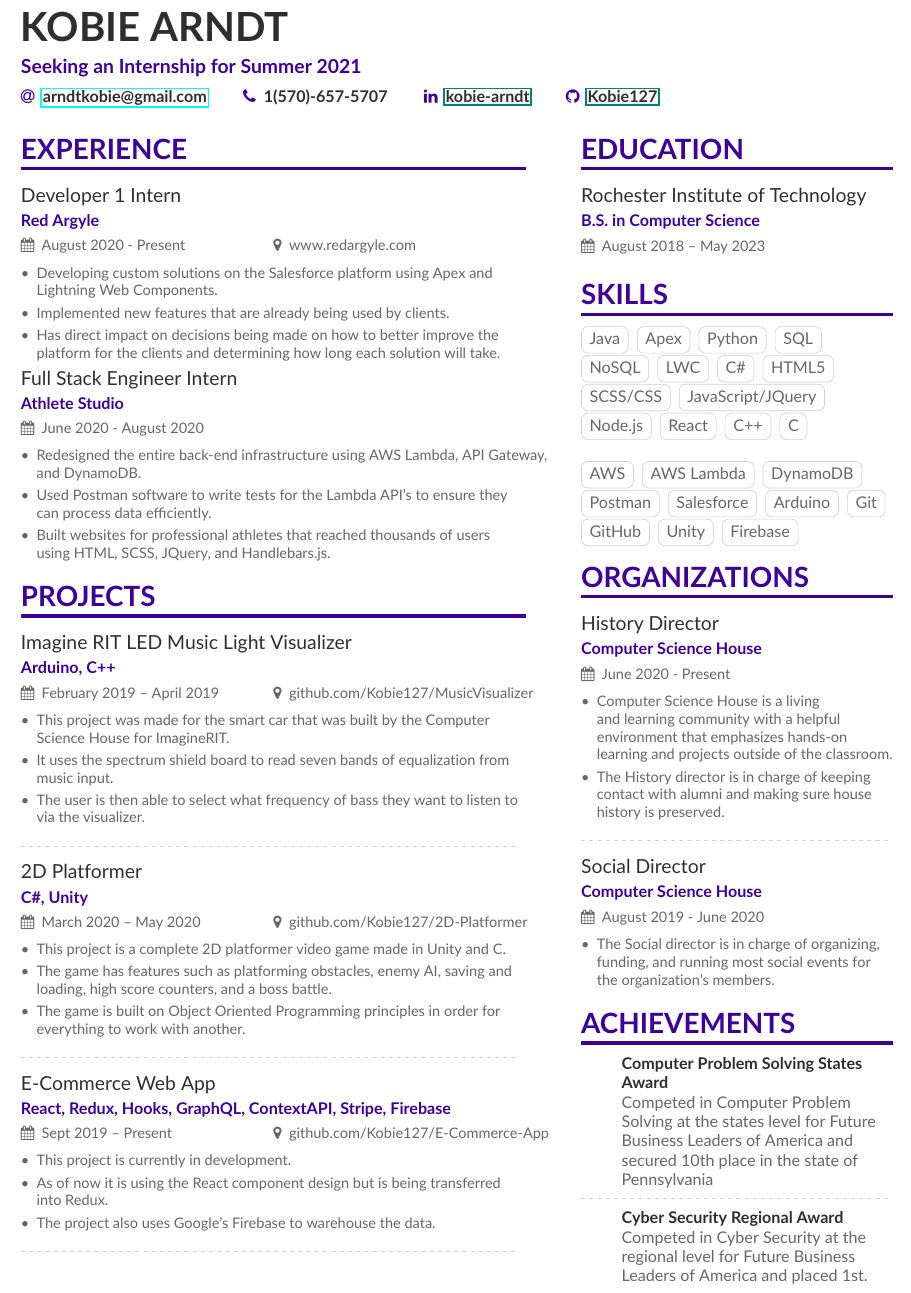
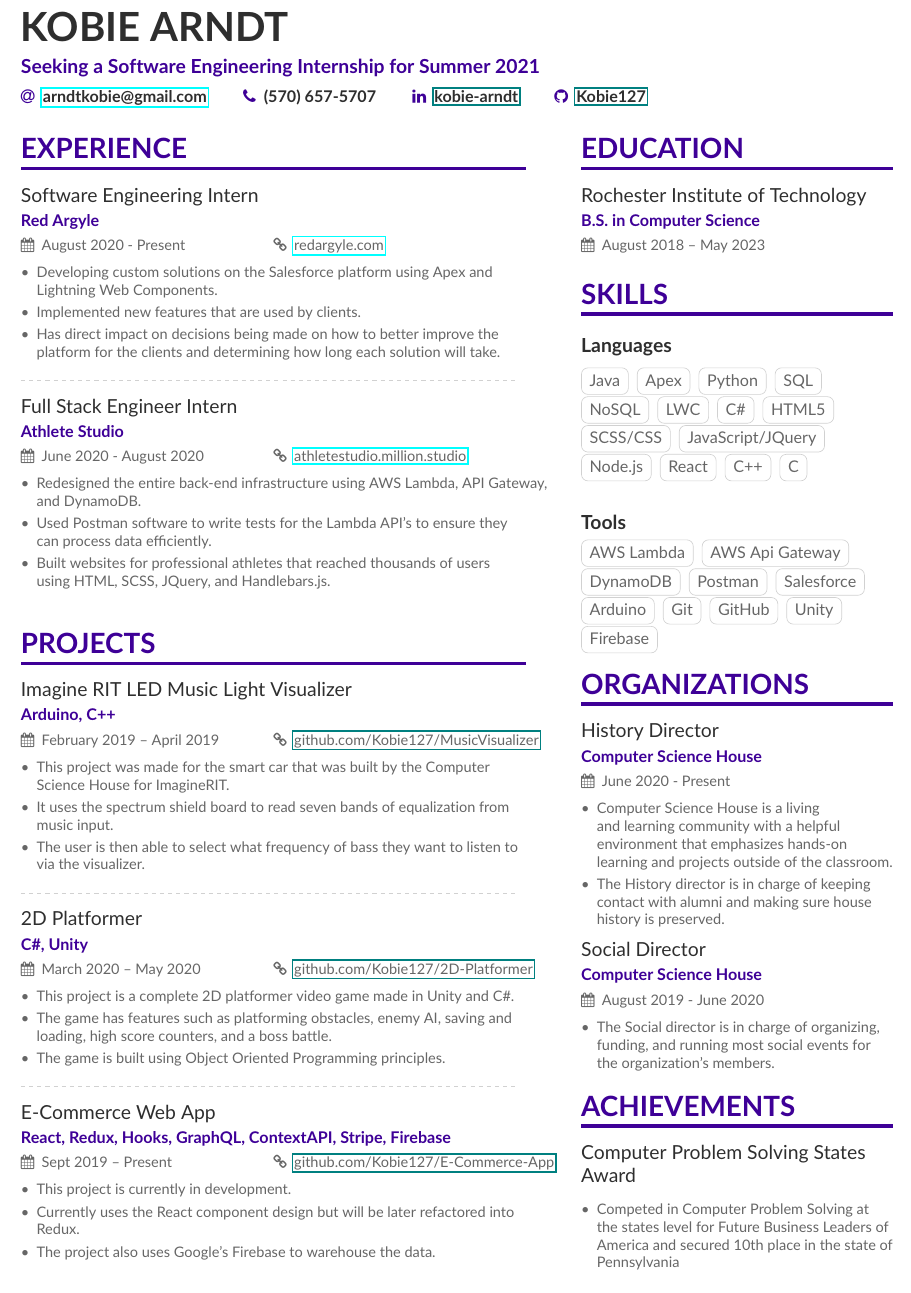
Before and after one commit to Kobie127/Resume, a LaTeX CV (main.tex, which reads altacv.cls, page1sidebar.tex): part of the page, cut so that both start at the same text. Compiled offline with pdfLaTeX.

Commit message:
Resume is updated

```diff
--- a/altacv.cls
+++ b/altacv.cls
@@ -193,7 +193,7 @@
   \textbf{\color{accent}#2}\par
   \smallskip}
   \ifstrequal{#3}{}{}{{\small\makebox[0.5\linewidth][l]{\faCalendar\hspace{0.5em}#3}}}%
-  \ifstrequal{#4}{}{}{{\small\makebox[0.5\linewidth][l]{\faMapMarker\hspace{0.5em}#4}}}\par
+  \ifstrequal{#4}{}{}{{\small\makebox[0.5\linewidth][l]{\homepagesymbol\hspace{0.5em}#4}}}\par
   \medskip\normalsize
 }
 
--- a/main.tex
+++ b/main.tex
@@ -53,14 +53,14 @@
 
 \begin{document}
 \name{Kobie Arndt}
-\tagline{Seeking an Internship for Summer 2021 }
+\tagline{Seeking a Software Engineering Internship for Summer 2021 }
 
 \personalinfo{%
   % Not all of these are required!
   % You can add your own with \printinfo{symbol}{detail}
     \normalsize
       \email{\href{mailto:arndtkobie@gmail.com}{arndtkobie@gmail.com}}
-        \phone{1(570)-657-5707}
+        \phone{(570) 657-5707}
           \linkedin{\href{linkedin.com/in/kobie-arndt-5a6a17171/}{kobie-arndt}}
             \github{\href{github.com/Kobie127}{Kobie127}}
 
@@ -85,25 +85,27 @@
 %% \cvsection title in the "main" bar.
 \cvsection[page1sidebar]{Experience}
 
-\cvevent{Developer 1 Intern}{Red Argyle}{August 2020 - Present}{www.redargyle.com}
+\cvevent{Software Engineering Intern}{Red Argyle}{August 2020 - Present}{\href{redargyle.com}{redargyle.com}}
 \begin{itemize}
 \item  Developing custom solutions on the Salesforce platform using Apex and Lightning Web Components.
-\item Implemented new features that are already being used by clients.
+\item Implemented new features that are used by clients.
 \item Has direct impact on decisions being made on how to better improve the platform for the clients and determining how long each solution will take.
 
 \end{itemize}
 
-\cvevent{Full Stack Engineer Intern}{Athlete Studio}{June 2020 - August 2020}{}
+\divider
+
+\cvevent{Full Stack Engineer Intern}{Athlete Studio}{June 2020 - August 2020}{\href{https://athletestudio.million.studio/}{athletestudio.million.studio}}
 \begin{itemize}
     \item Redesigned the entire back-end infrastructure using AWS Lambda, API Gateway, and DynamoDB.
     \item Used Postman software to write tests for the Lambda API's to ensure they can process data efficiently.
     \item Built websites for professional athletes that reached thousands of users using HTML, SCSS, JQuery, and Handlebars.js.
 \end{itemize}
 
-
+\bigskip
 
 \cvsection{Projects}
-\cvevent{Imagine RIT LED Music Light Visualizer}{Arduino, C++}{February 2019 -- April 2019}{github.com/Kobie127/MusicVisualizer}
+\cvevent{Imagine RIT LED Music Light Visualizer}{Arduino, C++}{February 2019 -- April 2019}{\href{github.com/Kobie127/MusicVisualizer}{github.com/Kobie127/MusicVisualizer}}
 \begin{itemize}
 \item This project was made for the smart car that was built by the Computer Science House for ImagineRIT.
 \item It uses the spectrum shield board to read seven bands of equalization from music input.
@@ -111,21 +113,21 @@
 \end{itemize}
 \divider
 
-\cvevent{2D Platformer}{C\#, Unity}{March 2020 -- May 2020}{github.com/Kobie127/2D-Platformer}
+\cvevent{2D Platformer}{C\#, Unity}{March 2020 -- May 2020}{\href{github.com/Kobie127/2D-Platformer}{github.com/Kobie127/2D-Platformer}}
 \begin{itemize}
-\item This project is a complete 2D platformer video game made in Unity and C#.
+\item This project is a complete 2D platformer video game made in Unity and C\#.
 \item The game has features such as platforming obstacles, enemy AI, saving and loading, high score counters, and a boss battle.
-\item The game is built on Object Oriented Programming principles in order for everything to work with another.
+\item The game is built using Object Oriented Programming principles.
 \end{itemize}
 \divider
 
-\cvevent{E-Commerce Web App}{React, Redux, Hooks, GraphQL, ContextAPI, Stripe, Firebase}{Sept 2019 -- Present}{github.com/Kobie127/E-Commerce-App}
+\cvevent{E-Commerce Web App}{React, Redux, Hooks, GraphQL, ContextAPI, Stripe, Firebase}{Sept 2019 -- Present}{\href{github.com/Kobie127/E-Commerce-App}{github.com/Kobie127/E-Commerce-App}}
 \begin{itemize}
     \item This project is currently in development.
-    \item As of now it is using the React component design but is being transferred into Redux.
+    \item Currently uses the React component design but will be later refactored into Redux.
     \item The project also uses Google's Firebase to warehouse the data.
 \end{itemize}
-\divider
+
 
 
 
--- a/page1sidebar.tex
+++ b/page1sidebar.tex
@@ -15,7 +15,7 @@
 
 \cvsection{Skills}
 
-
+\cvsubsection{Languages}
 \cvtag{Java}
 \cvtag{Apex}
 \cvtag{Python}
@@ -33,8 +33,9 @@
 % \cvtag{Motivator \& Leader}
 \divider
 
-\cvtag{AWS}
+\cvsubsection{Tools}
 \cvtag{AWS Lambda}
+\cvtag{AWS Api Gateway}
 \cvtag{DynamoDB}
 \cvtag{Postman}
 \cvtag{Salesforce}
@@ -53,7 +54,7 @@
 \item The History director is in charge of keeping contact with alumni and making sure house history is preserved.
 \end{itemize}
 
-\divider
+\smallskip
 
 \cvevent{Social Director}{Computer Science House}{August 2019 - June 2020}{}
 \begin{itemize}
@@ -64,8 +65,7 @@
 
 \cvsection{Achievements}
 
-\cvachievement{}{Computer Problem Solving States Award}{Competed in Computer Problem Solving at the states level for Future Business Leaders of America and secured 10th place in the state of Pennsylvania }
-
-\divider
-
-\cvachievement{}{Cyber Security Regional Award}{Competed in Cyber Security at the regional level for Future Business Leaders of America and placed 1st.}
+\cvevent{Computer Problem Solving States Award}{}{}{}
+\begin{itemize}
+    \item Competed in Computer Problem Solving at the states level for Future Business Leaders of America and secured 10th place in the state of Pennsylvania
+\end{itemize}
```
Also changed, not shown: README.md (added).
